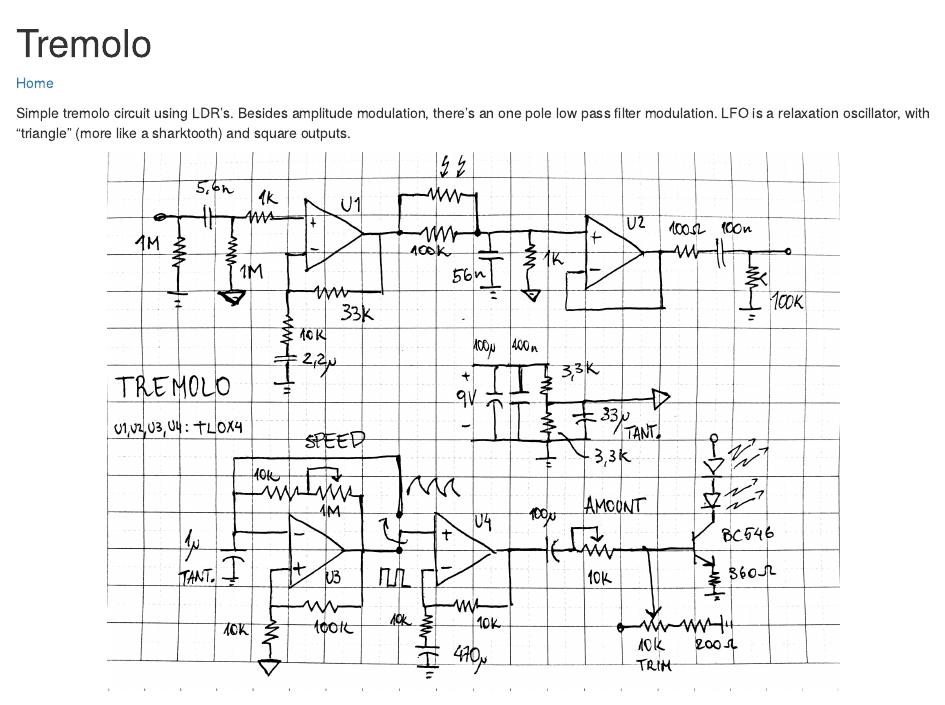
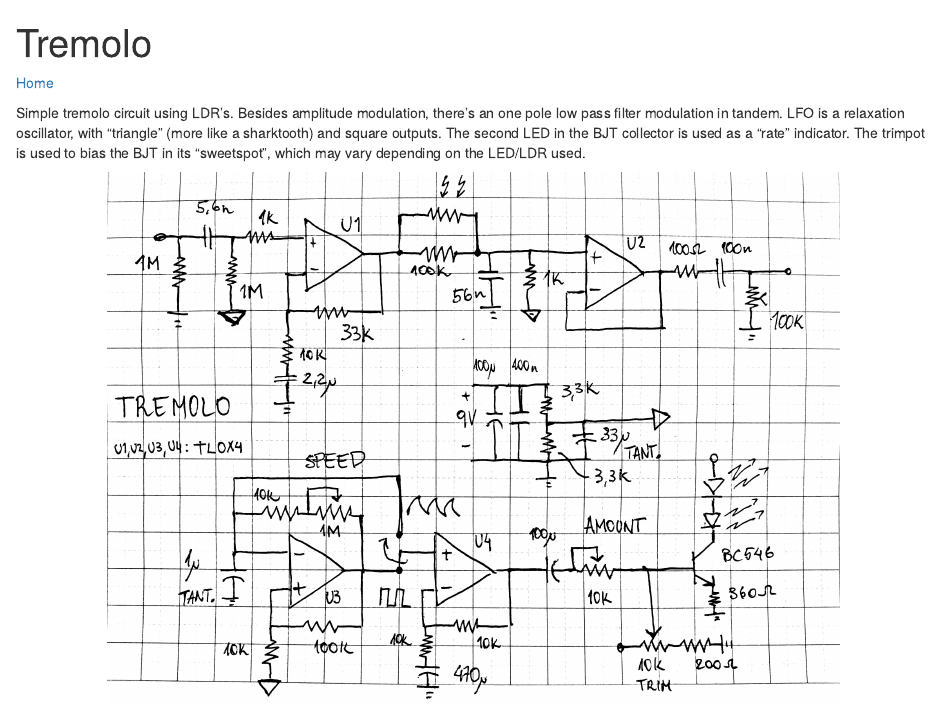
Before and after one commit to JagodaT/circuit-designs, an R Markdown document (content/tremolo.Rmd): the page in a window 1100 px wide, from its top. The pictures show the output file content/tremolo.html that the author committed with the source, opened offline.

Commit message:
added tremolo text

```diff
--- a/content/tremolo.Rmd
+++ b/content/tremolo.Rmd
@@ -5,8 +5,8 @@ output: html_document
 
 [Home](../)
 
-Simple tremolo circuit using LDR's. Besides amplitude modulation, there's an one pole low pass filter modulation.
-LFO is a relaxation oscillator, with "triangle" (more like a sharktooth) and square outputs.
+Simple tremolo circuit using LDR's. Besides amplitude modulation, there's an one pole low pass filter modulation in tandem.
+LFO is a relaxation oscillator, with "triangle" (more like a sharktooth) and square outputs. The second LED in the BJT collector is used as a "rate" indicator. The trimpot is used to bias the BJT in its "sweetspot", which may vary depending on the LED/LDR used.
 
 <center>
 
```
Also changed, not shown: content/tremolo.html.
